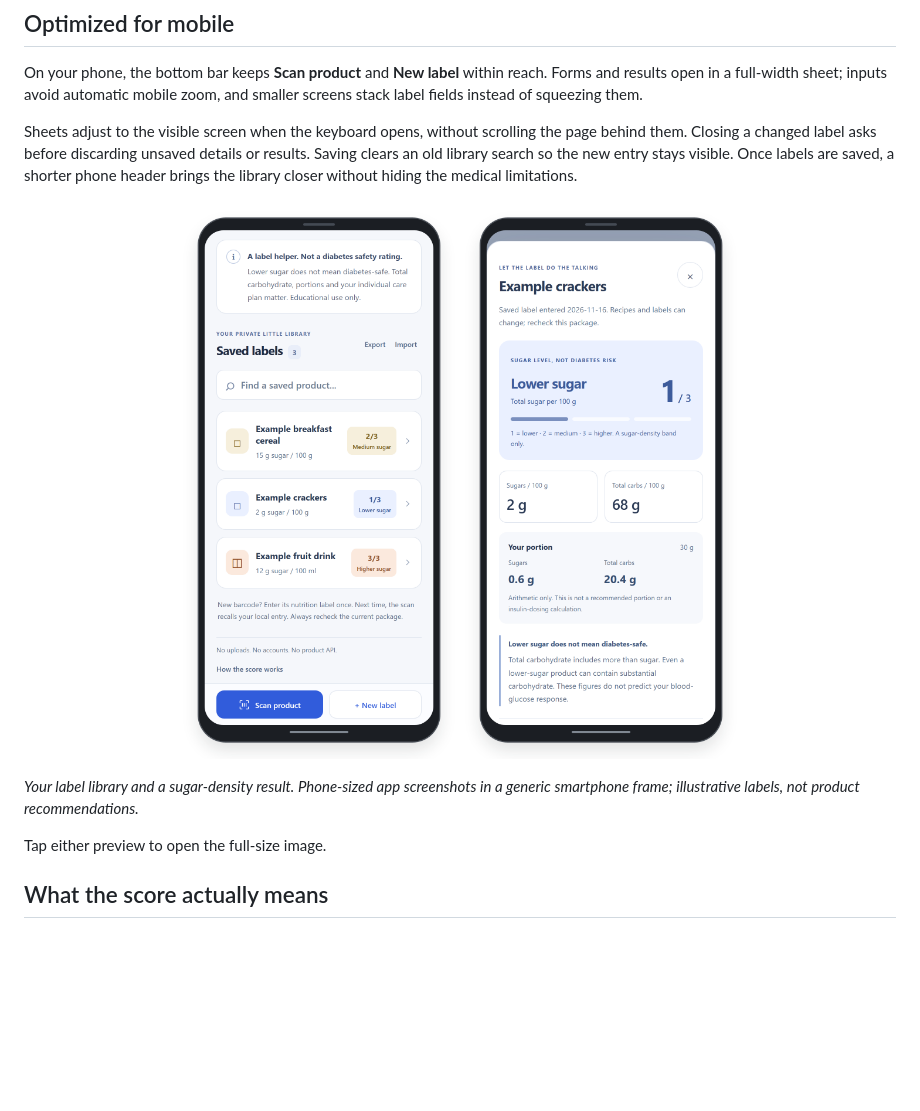
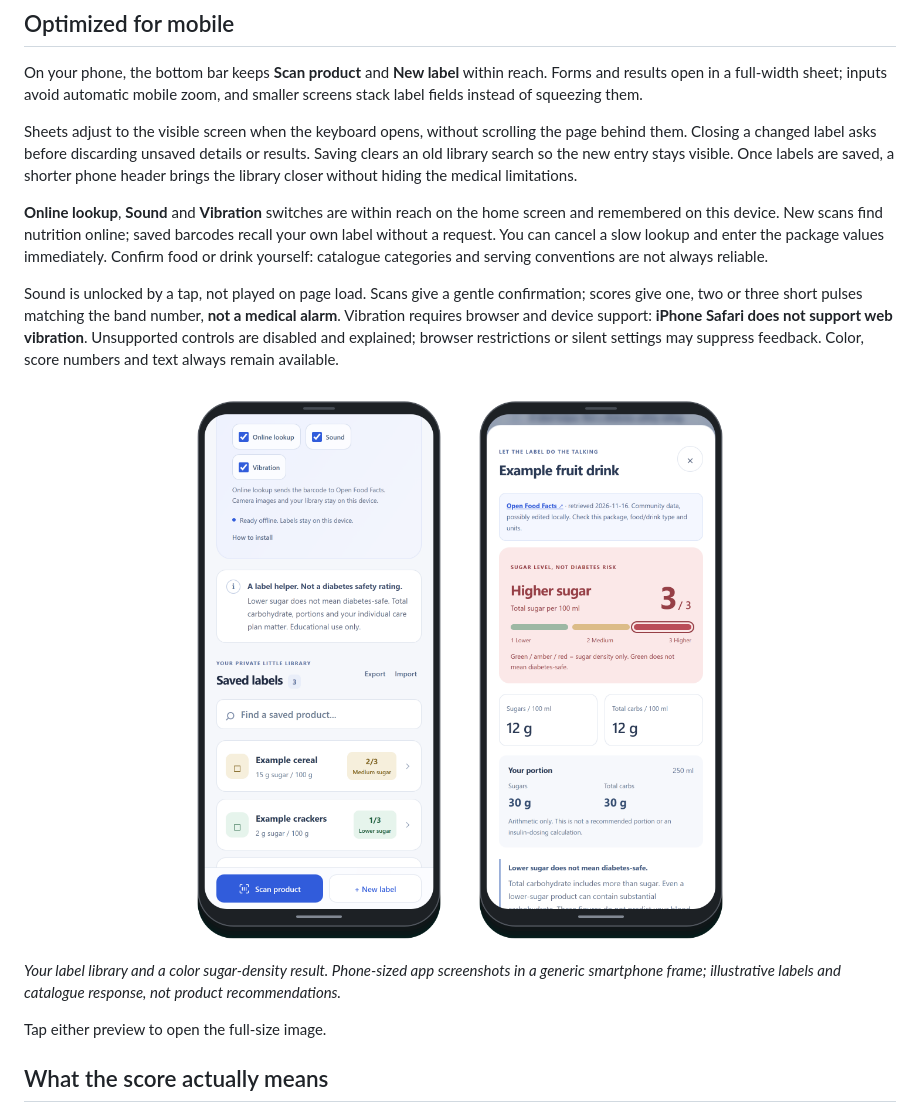
Before and after one commit to edoardorex/sugarlens, a Markdown page: README.md, the part around one of its changes. Drawn GitHub-style; pictures changed too: docs/screenshots/phone-library.png, docs/screenshots/phone-sugar-result.png; blank space fills up the shorter version.

Commit message:
Add online barcode nutrition and sensory sugar scores
Co-authored-by: Copilot <223556219+Copilot@users.noreply.github.com>
Copilot-Session: 4d46f7da-7756-48f4-aded-b5a88fc8a805

```diff
--- a/README.md
+++ b/README.md
@@ -62,13 +69,27 @@ details or results. Saving clears an old library search so the new entry stays
 visible. Once labels are saved, a shorter phone header brings the library closer
 without hiding the medical limitations.
 
+**Online lookup**, **Sound** and **Vibration** switches are within reach on the
+home screen and remembered on this device. New scans find nutrition online;
+saved barcodes recall your own label without a request. You can cancel a slow
+lookup and enter the package values immediately. Confirm food or drink yourself:
+catalogue categories and serving conventions are not always reliable.
+
+Sound is unlocked by a tap, not played on page load. Scans give a gentle
+confirmation; scores give one, two or three short pulses matching the band
+number, **not a medical alarm**. Vibration requires browser and device support:
+**iPhone Safari does not support web vibration**. Unsupported controls are
+disabled and explained; browser restrictions or silent settings may suppress
+feedback. Color, score numbers and text always remain available.
+
 <p align="center">
   <a href="docs/screenshots/phone-library.png"><img src="docs/screenshots/phone-library.png" width="300" alt="SugarLens in a smartphone frame, showing medical limitations, saved product labels, sugar-density bands, and bottom scan actions" /></a>
   <a href="docs/screenshots/phone-sugar-result.png"><img src="docs/screenshots/phone-sugar-result.png" width="300" alt="SugarLens's phone-sized result showing sugar density, total carbohydrate, portion arithmetic, and a warning that lower sugar is not diabetes-safe" /></a>
 </p>
 
-*Your label library and a sugar-density result. Phone-sized app screenshots in a
-generic smartphone frame; illustrative labels, not product recommendations.*
+*Your label library and a color sugar-density result. Phone-sized app screenshots
+in a generic smartphone frame; illustrative labels and catalogue response, not
+product recommendations.*
 
 Tap either preview to open the full-size image.
 
```
Also changed, not shown: other parts of README.md (+61 -17 lines), public/preview.png, 8 other files.
